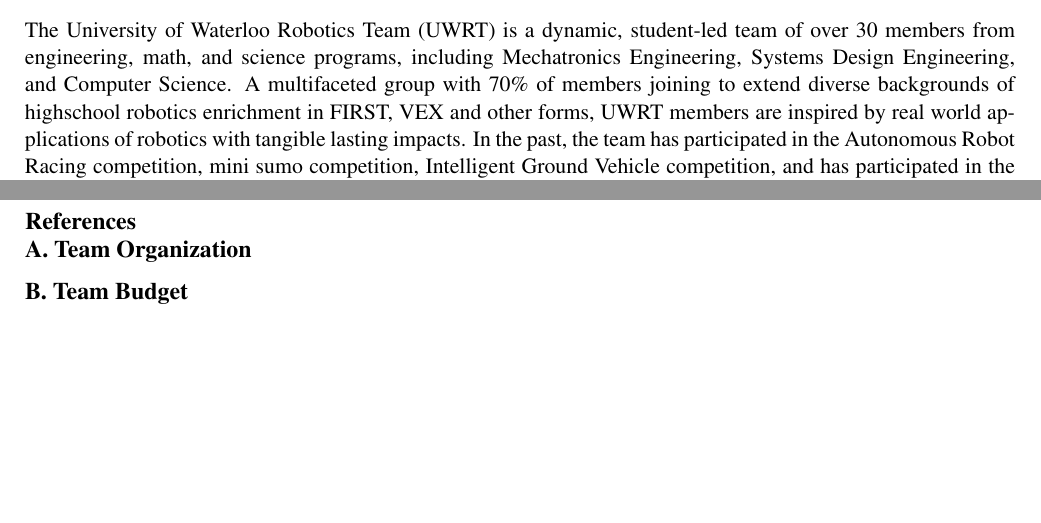
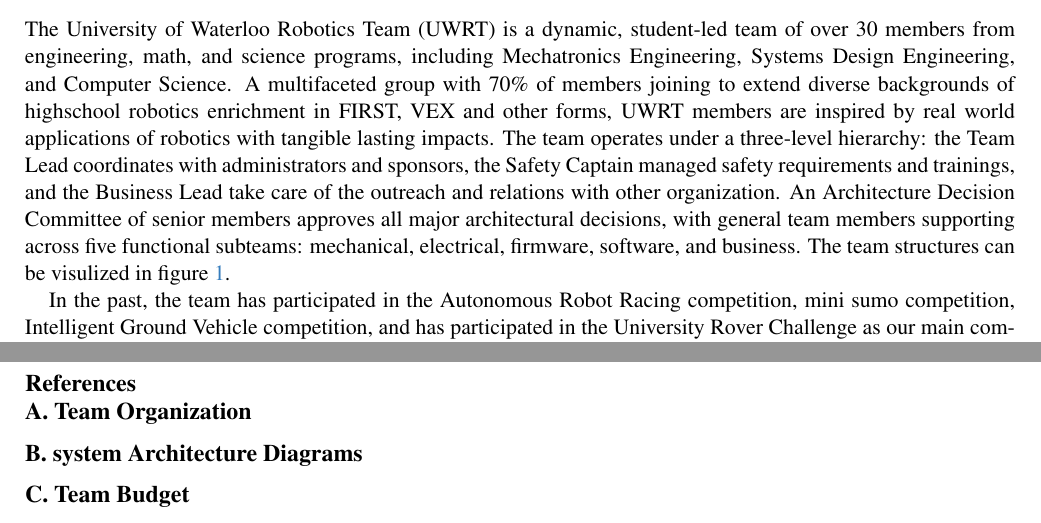
Before and after one commit to billylin609/S2026-UWRT-PDR, a LaTeX paper (main.tex, which reads sec/1_intro.tex, sec/5_appendix.tex): two parts of pages 1 and 3 of 4 before the commit and two parts of pages 1 and 3 of 5 after it, joined at a grey line, cut so that both start at the same text, the shorter picture padded with empty space. Compiled offline with pdfLaTeX.

Commit message:
add team structure

```diff
--- a/sec/1_intro.tex
+++ b/sec/1_intro.tex
@@ -1,7 +1,9 @@
 \section{Introduction}
 \label{sec:intro}
 
-The University of Waterloo Robotics Team (UWRT) is a dynamic, student-led team of over 30 members from engineering, math, and science programs, including Mechatronics Engineering, Systems Design Engineering, and Computer Science. A multifaceted group with 70\% of members joining to extend diverse backgrounds of highschool robotics enrichment in FIRST, VEX and other forms, UWRT members are inspired by real world applications of robotics with tangible lasting impacts. In the past, the team has participated in the Autonomous Robot Racing competition, mini sumo competition, Intelligent Ground Vehicle competition, and has participated in the University Rover Challenge as our main competition since 2010. UWRT Alumni go on to found industry leading robotics organizations, fostering  team history that ripples through and connects current members to exciting opportunities.
+The University of Waterloo Robotics Team (UWRT) is a dynamic, student-led team of over 30 members from engineering, math, and science programs, including Mechatronics Engineering, Systems Design Engineering, and Computer Science. A multifaceted group with 70\% of members joining to extend diverse backgrounds of highschool robotics enrichment in FIRST, VEX and other forms, UWRT members are inspired by real world applications of robotics with tangible lasting impacts. The team operates under a three-level hierarchy: the Team Lead coordinates with administrators and sponsors, the Safety Captain managed safety requirements and trainings, and the Business Lead take care of the outreach and relations with other organization. An Architecture Decision Committee of senior members approves all major architectural decisions, with general team members supporting across five functional subteams: mechanical, electrical, firmware, software, and business. The team structures can be visulized in figure \ref{fig:uwrt_team_structure}.
+
+In the past, the team has participated in the Autonomous Robot Racing competition, mini sumo competition, Intelligent Ground Vehicle competition, and has participated in the University Rover Challenge as our main competition since 2010. UWRT Alumni go on to found industry leading robotics organizations, fostering  team history that ripples through and connects current members to exciting opportunities.
 
 Within the team's two-level hierarchy, team Leads oversee high-level rover architecture, system integration, roadmapping, and external communications. Subteam Leads focus on subsystem implementation and onboarding, ensuring that member designs align with the team’s objectives. New members benefit from onboarding training, shadowing opportunities, and personalized mentorship. UWRT actively participates in Open House events and community outreach initiatives, inspiring future generations through programs and tours for elementary and middle school students, proudly representing the University of Waterloo and its mission.
 
--- a/sec/5_appendix.tex
+++ b/sec/5_appendix.tex
@@ -1,3 +1,3 @@
 \appendix
 \section{Team Organization}
-
+\section{system Architecture Diagrams}
@@ -4,3 +11,5 @@
+    \label{fig:uwrt_team_structure}
+\end{figure}
 \section{Team Budget}
 
 \section{Project Timeline}
```
Also changed, not shown: figures/UWRT Team Structure.png (added), sec/5_appendix.tex (7 more changed lines).
